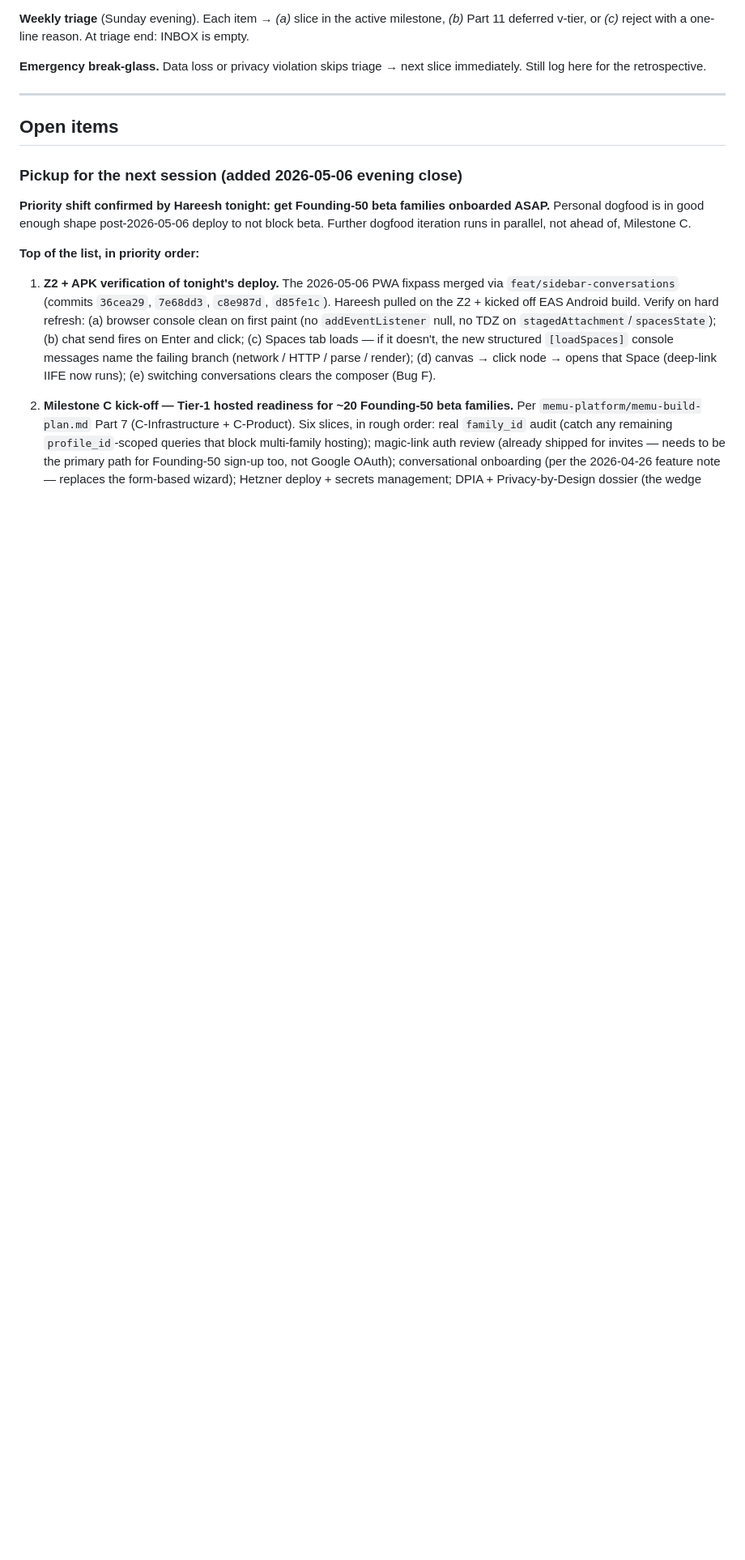
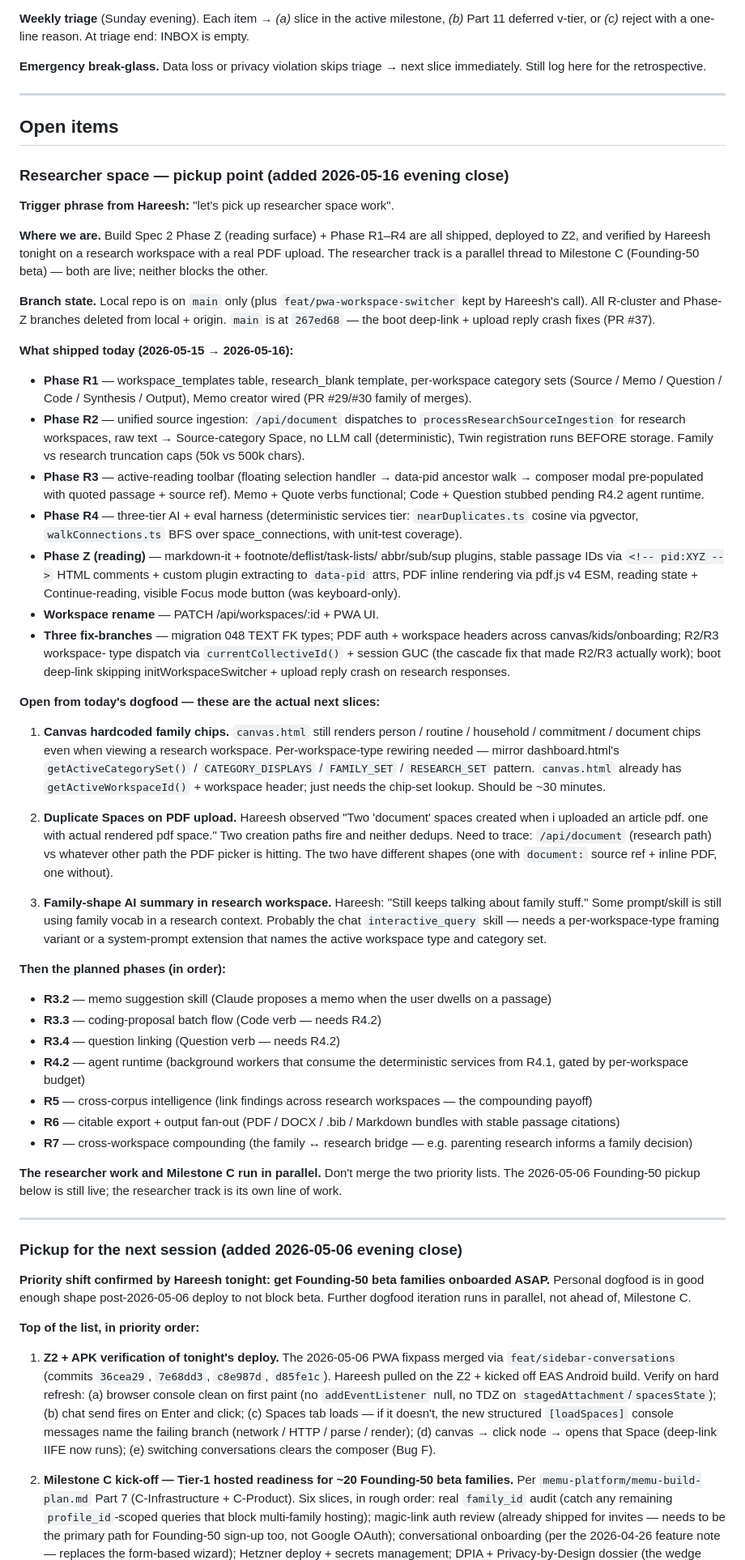
Before and after one commit to kanchanepally/memu-core, a Markdown page: backlog/INBOX.md, the part around the change. Shown at 81% size. Rendered like a GitHub page; blank space fills up the shorter version.

Commit message:
docs(inbox): researcher-track pickup point for 2026-05-16 close
Build Spec 2 Phase Z + R1-R4 shipped, deployed to Z2, verified by
Hareesh tonight. Branches cleaned up — local repo on main only (plus
feat/pwa-workspace-switcher kept by user call).

Three open dogfood items take priority over the next planned phase:
canvas hardcoded family chips, duplicate Spaces on PDF upload, and
family-shape AI summary in research workspace. Then R3.2 / R3.3 /
R3.4 / R4.2 (agent runtime) / R5-R7 in order.

Researcher track and Milestone C run in parallel — separate pickup
sections in INBOX. Trigger phrase "let's pick up researcher space
work" lands at the top of Open items.

Co-Authored-By: Claude Opus 4.7 (1M context) <noreply@anthropic.com>

```diff
--- a/backlog/INBOX.md
+++ b/backlog/INBOX.md
@@ -25,6 +25,96 @@ slice immediately. Still log here for the retrospective.
 ---
 
 ## Open items
+
+### Researcher space — pickup point (added 2026-05-16 evening close)
+
+**Trigger phrase from Hareesh:** "let's pick up researcher space work".
+
+**Where we are.** Build Spec 2 Phase Z (reading surface) + Phase R1–R4
+are all shipped, deployed to Z2, and verified by Hareesh tonight on a
+research workspace with a real PDF upload. The researcher track is a
+parallel thread to Milestone C (Founding-50 beta) — both are live;
+neither blocks the other.
+
+**Branch state.** Local repo is on `main` only (plus
+`feat/pwa-workspace-switcher` kept by Hareesh's call). All R-cluster
+and Phase-Z branches deleted from local + origin. `main` is at
+`267ed68` — the boot deep-link + upload reply crash fixes (PR #37).
+
+**What shipped today (2026-05-15 → 2026-05-16):**
+
+- **Phase R1** — workspace_templates table, research_blank template,
+  per-workspace category sets (Source / Memo / Question / Code /
+  Synthesis / Output), Memo creator wired (PR #29/#30 family of merges).
+- **Phase R2** — unified source ingestion: `/api/document` dispatches
+  to `processResearchSourceIngestion` for research workspaces, raw
+  text → Source-category Space, no LLM call (deterministic), Twin
+  registration runs BEFORE storage. Family vs research truncation
+  caps (50k vs 500k chars).
+- **Phase R3** — active-reading toolbar (floating selection handler →
+  data-pid ancestor walk → composer modal pre-populated with quoted
+  passage + source ref). Memo + Quote verbs functional; Code +
+  Question stubbed pending R4.2 agent runtime.
+- **Phase R4** — three-tier AI + eval harness (deterministic services
+  tier: `nearDuplicates.ts` cosine via pgvector, `walkConnections.ts`
+  BFS over space_connections, with unit-test coverage).
+- **Phase Z (reading)** — markdown-it + footnote/deflist/task-lists/
+  abbr/sub/sup plugins, stable passage IDs via `<!-- pid:XYZ -->` HTML
+  comments + custom plugin extracting to `data-pid` attrs, PDF inline
+  rendering via pdf.js v4 ESM, reading state + Continue-reading,
+  visible Focus mode button (was keyboard-only).
+- **Workspace rename** — PATCH /api/workspaces/:id + PWA UI.
+- **Three fix-branches** — migration 048 TEXT FK types; PDF auth +
+  workspace headers across canvas/kids/onboarding; R2/R3 workspace-
+  type dispatch via `currentCollectiveId()` + session GUC (the
+  cascade fix that made R2/R3 actually work); boot deep-link skipping
+  initWorkspaceSwitcher + upload reply crash on research responses.
+
+**Open from today's dogfood — these are the actual next slices:**
+
+1. **Canvas hardcoded family chips.** `canvas.html` still renders
+   person / routine / household / commitment / document chips even
+   when viewing a research workspace. Per-workspace-type rewiring
+   needed — mirror dashboard.html's `getActiveCategorySet()` /
+   `CATEGORY_DISPLAYS` / `FAMILY_SET` / `RESEARCH_SET` pattern.
+   `canvas.html` already has `getActiveWorkspaceId()` + workspace
+   header; just needs the chip-set lookup. Should be ~30 minutes.
+
+2. **Duplicate Spaces on PDF upload.** Hareesh observed "Two
+   'document' spaces created when i uploaded an article pdf. one
+   with actual rendered pdf space." Two creation paths fire and
+   neither dedups. Need to trace: `/api/document` (research path)
+   vs whatever other path the PDF picker is hitting. The two have
+   different shapes (one with `document:` source ref + inline PDF,
+   one without).
+
+3. **Family-shape AI summary in research workspace.** Hareesh: "Still
+   keeps talking about family stuff." Some prompt/skill is still
+   using family vocab in a research context. Probably the chat
+   `interactive_query` skill — needs a per-workspace-type framing
+   variant or a system-prompt extension that names the active
+   workspace type and category set.
+
+**Then the planned phases (in order):**
+
+- **R3.2** — memo suggestion skill (Claude proposes a memo when
+  the user dwells on a passage)
+- **R3.3** — coding-proposal batch flow (Code verb — needs R4.2)
+- **R3.4** — question linking (Question verb — needs R4.2)
+- **R4.2** — agent runtime (background workers that consume the
+  deterministic services from R4.1, gated by per-workspace budget)
+- **R5** — cross-corpus intelligence (link findings across research
+  workspaces — the compounding payoff)
+- **R6** — citable export + output fan-out (PDF / DOCX / .bib /
+  Markdown bundles with stable passage citations)
+- **R7** — cross-workspace compounding (the family ↔ research
+  bridge — e.g. parenting research informs a family decision)
+
+**The researcher work and Milestone C run in parallel.** Don't merge
+the two priority lists. The 2026-05-06 Founding-50 pickup below is
+still live; the researcher track is its own line of work.
+
+---
 
 ### Pickup for the next session (added 2026-05-06 evening close)
 
```
